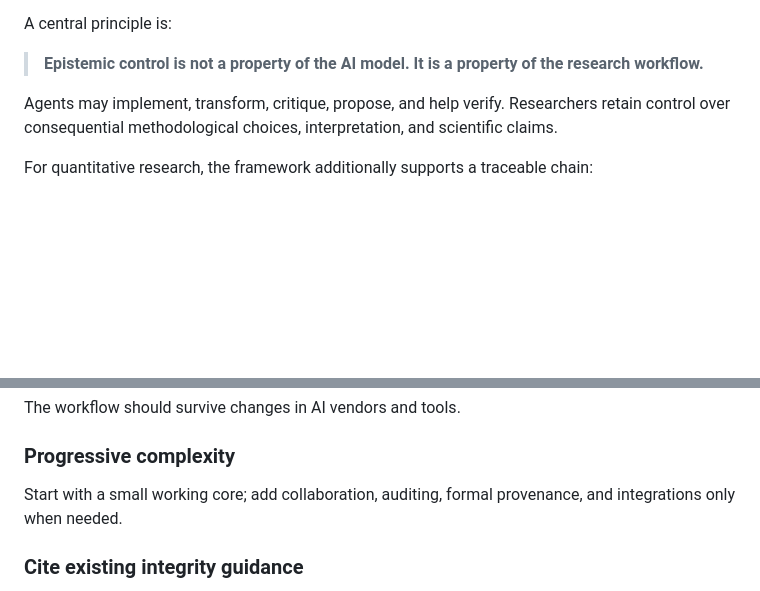
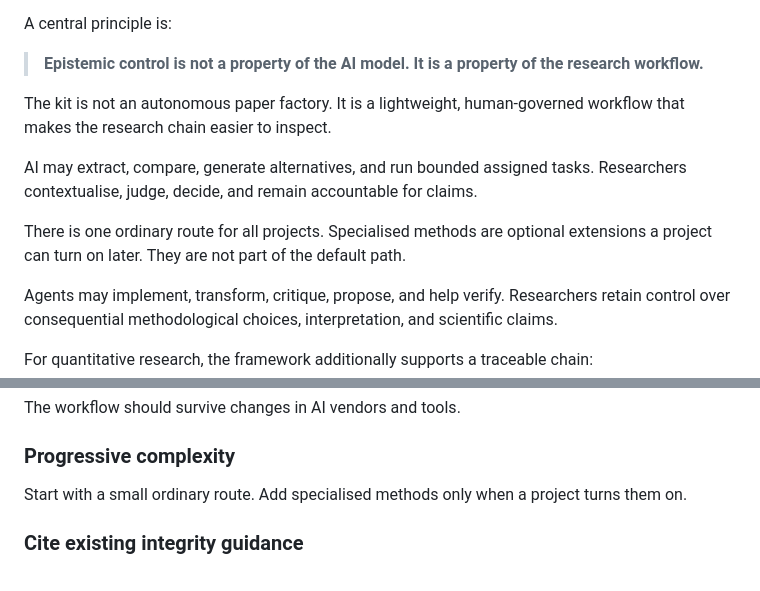
Before and after one commit to juusorepo/research-agent-kit, a Markdown page: DESIGN_PRINCIPLES.md, 2 parts joined by grey strips. Drawn GitHub-style; blank space fills up the shorter version.

Commit message:
Say plainly that this is not a paper factory: researchers stay accountable, and specialised methods stay optional.
Co-authored-by: Cursor <cursoragent@cursor.com>

```diff
--- a/DESIGN_PRINCIPLES.md
+++ b/DESIGN_PRINCIPLES.md
@@ -18,6 +18,12 @@ The aim is not to automate research end to end. It is to support **safe delegati
 A central principle is:
 
 > **Epistemic control is not a property of the AI model. It is a property of the research workflow.**
+
+The kit is not an autonomous paper factory. It is a lightweight, human-governed workflow that makes the research chain easier to inspect.
+
+AI may extract, compare, generate alternatives, and run bounded assigned tasks. Researchers contextualise, judge, decide, and remain accountable for claims.
+
+There is one ordinary route for all projects. Specialised methods are optional extensions a project can turn on later. They are not part of the default path.
 
 Agents may implement, transform, critique, propose, and help verify. Researchers retain control over consequential methodological choices, interpretation, and scientific claims.
 
@@ -449,7 +455,7 @@ The workflow should survive changes in AI vendors and tools.
 
 ### Progressive complexity
 
-Start with a small working core; add collaboration, auditing, formal provenance, and integrations only when needed.
+Start with a small ordinary route. Add specialised methods only when a project turns them on.
 
 ### Cite existing integrity guidance
 
```
Also changed, not shown: CHANGELOG.md (+4 -0 lines).
